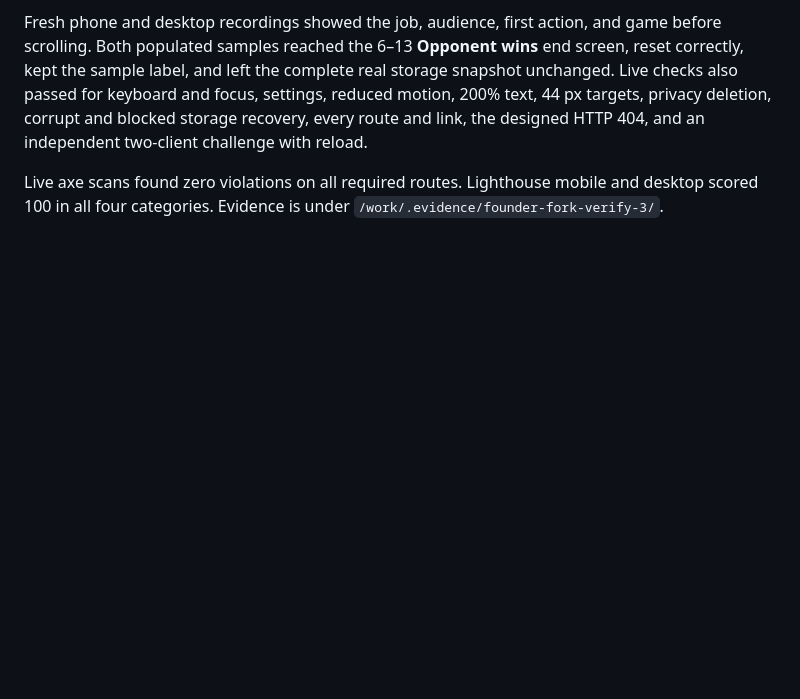
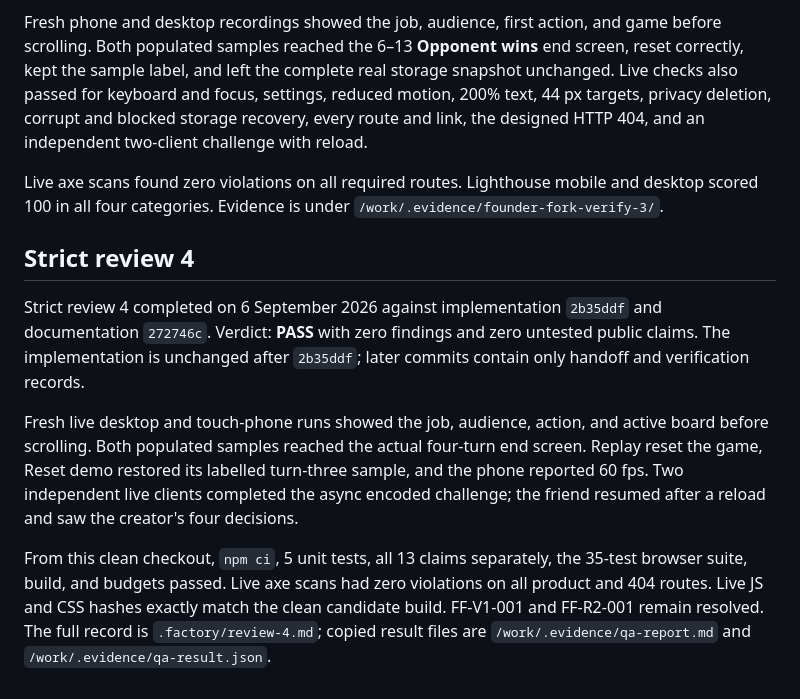
Before and after one commit to B-Divyesh/sf-founder-fork, a Markdown page: .factory/handoff.md, the part around the change. Rendered like a GitHub page; blank space fills up the shorter version.

Commit message:
Record strict review 4

```diff
--- a/.factory/handoff.md
+++ b/.factory/handoff.md
@@ -372,3 +372,24 @@ the designed HTTP 404, and an independent two-client challenge with reload.
 Live axe scans found zero violations on all required routes. Lighthouse mobile
 and desktop scored 100 in all four categories. Evidence is under
 `/work/.evidence/founder-fork-verify-3/`.
+
+## Strict review 4
+
+Strict review 4 completed on 6 September 2026 against implementation
+`2b35ddf` and documentation `272746c`. Verdict: **PASS** with zero findings
+and zero untested public claims. The implementation is unchanged after
+`2b35ddf`; later commits contain only handoff and verification records.
+
+Fresh live desktop and touch-phone runs showed the job, audience, action, and
+active board before scrolling. Both populated samples reached the actual
+four-turn end screen. Replay reset the game, Reset demo restored its labelled
+turn-three sample, and the phone reported 60 fps. Two independent live clients
+completed the async encoded challenge; the friend resumed after a reload and
+saw the creator's four decisions.
+
+From this clean checkout, `npm ci`, 5 unit tests, all 13 claims separately,
+the 35-test browser suite, build, and budgets passed. Live axe scans had zero
+violations on all product and 404 routes. Live JS and CSS hashes exactly match
+the clean candidate build. FF-V1-001 and FF-R2-001 remain resolved. The full
+record is `.factory/review-4.md`; copied result files are
+`/work/.evidence/qa-report.md` and `/work/.evidence/qa-result.json`.
```
Also changed, not shown: .factory/review-4.md (added, +79 -0 lines).
